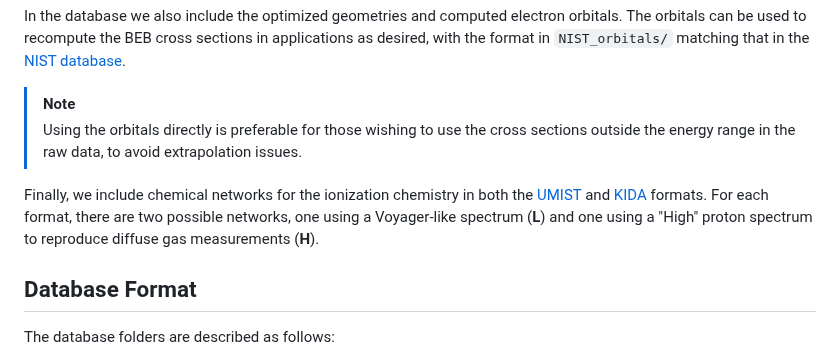
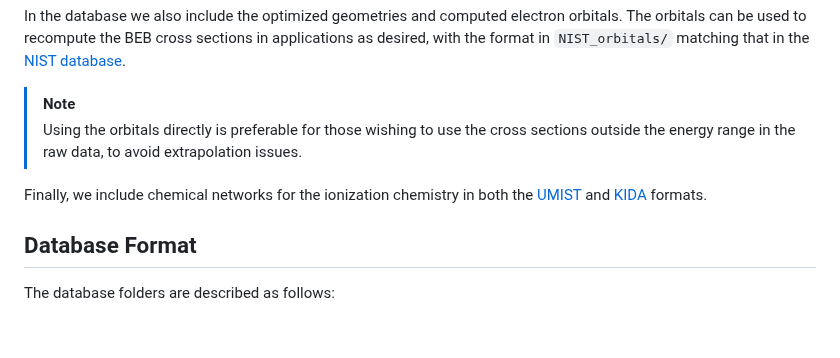
Before and after one commit to AstroBrandt/ALeCS, a Markdown page: README.md, the part around the change. Drawn GitHub-style; blank space fills up the shorter version.

```diff
--- a/README.md
+++ b/README.md
@@ -25,7 +25,7 @@ In the database we also include the optimized geometries and computed electron o
 > [!NOTE]
 > Using the orbitals directly is preferable for those wishing to use the cross sections outside the energy range in the raw data, to avoid extrapolation issues.
 
-Finally, we include chemical networks for the ionization chemistry in both the [UMIST](http://udfa.ajmarkwick.net/index.php) and [KIDA](https://kida.astrochem-tools.org/) formats. For each format, there are two possible networks, one using a Voyager-like spectrum (**L**) and one using a "High" proton spectrum to reproduce diffuse gas measurements (**H**).
+Finally, we include chemical networks for the ionization chemistry in both the [UMIST](http://udfa.ajmarkwick.net/index.php) and [KIDA](https://kida.astrochem-tools.org/) formats.
 
 ## Database Format
 The database folders are described as follows:
```
